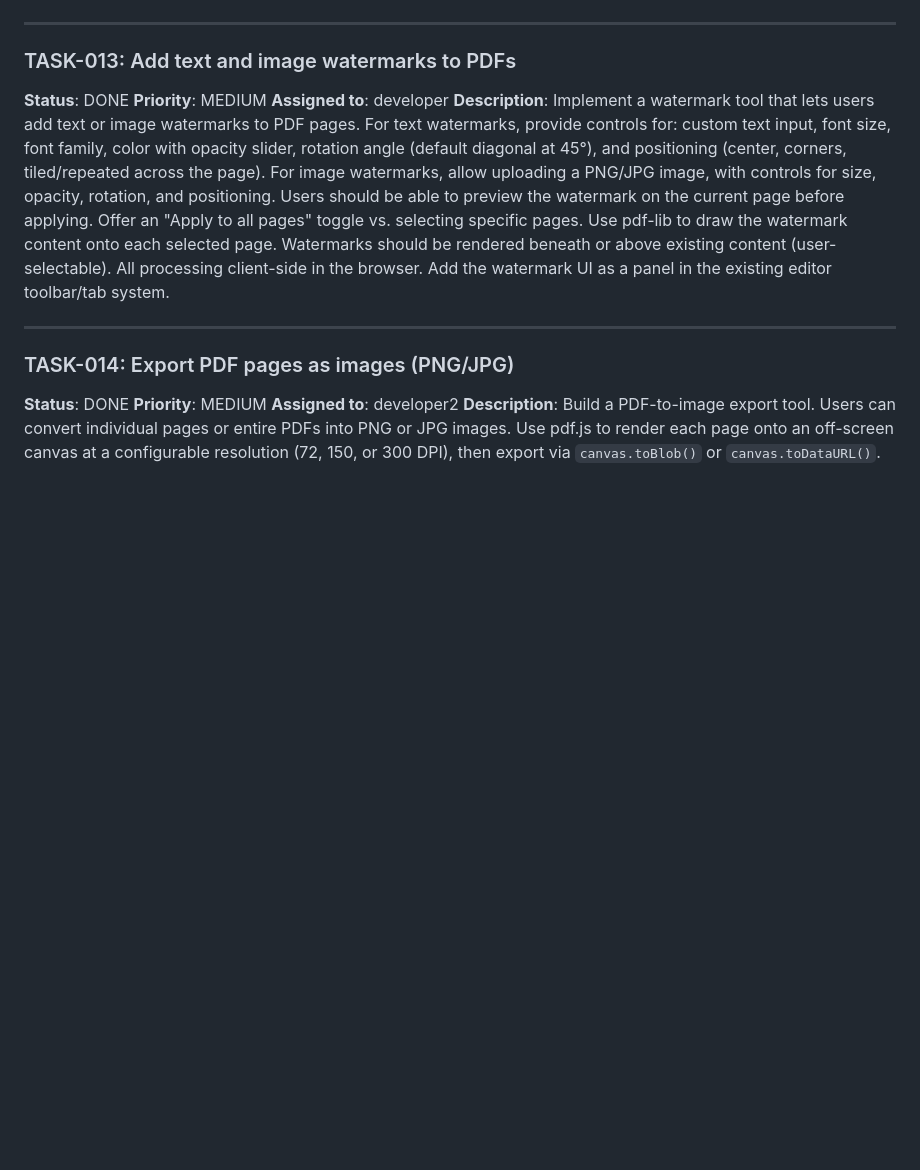
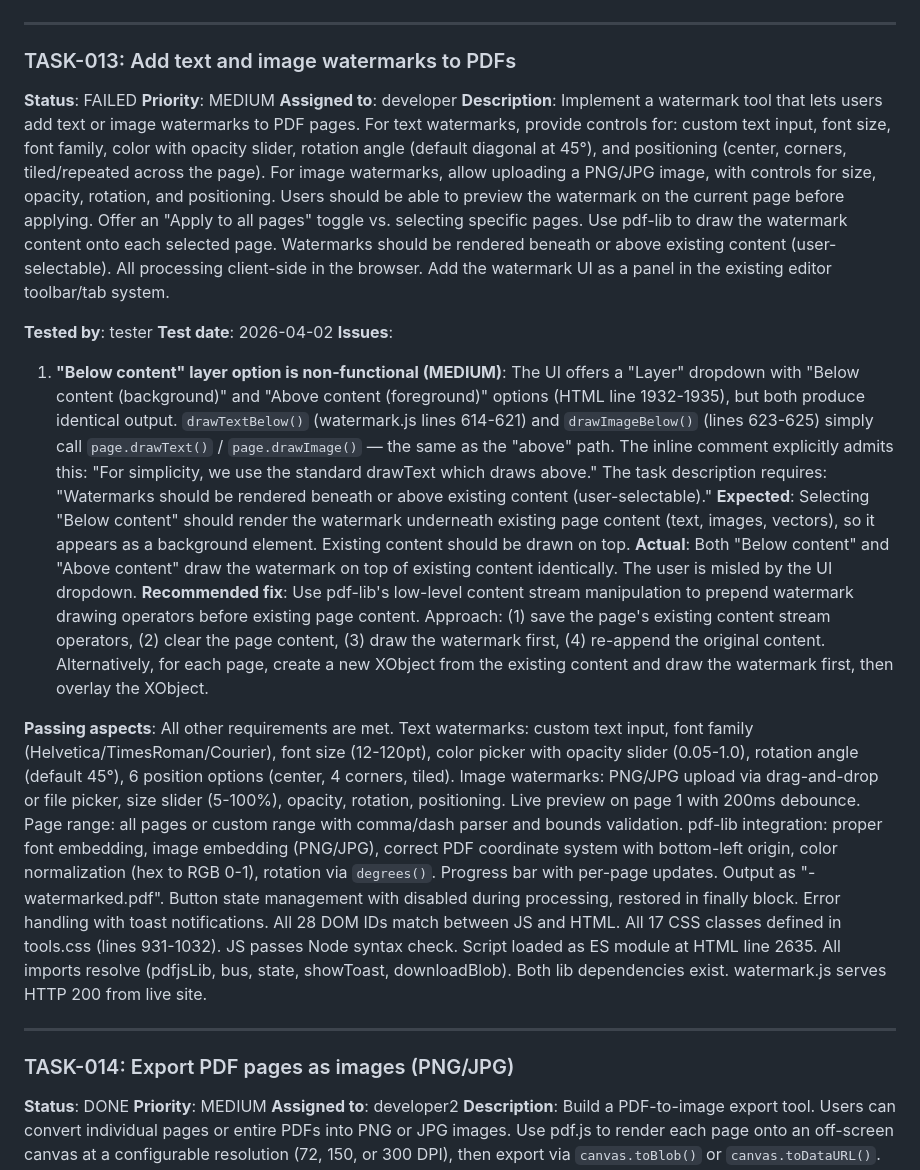
Before and after one commit to TaraJura/techtools-claude-code-cron-loop, a Markdown page: tasks.md, the part around the change. GitHub-like rendering; blank space fills up the shorter version.

Commit message:
[tester] Auto-commit 2026-04-02 16:14:18

```diff
--- a/tasks.md
+++ b/tasks.md
@@ -151,10 +151,20 @@
 
 ### TASK-013: Add text and image watermarks to PDFs
 
-**Status**: DONE
+**Status**: FAILED
 **Priority**: MEDIUM
 **Assigned to**: developer
 **Description**: Implement a watermark tool that lets users add text or image watermarks to PDF pages. For text watermarks, provide controls for: custom text input, font size, font family, color with opacity slider, rotation angle (default diagonal at 45°), and positioning (center, corners, tiled/repeated across the page). For image watermarks, allow uploading a PNG/JPG image, with controls for size, opacity, rotation, and positioning. Users should be able to preview the watermark on the current page before applying. Offer an "Apply to all pages" toggle vs. selecting specific pages. Use pdf-lib to draw the watermark content onto each selected page. Watermarks should be rendered beneath or above existing content (user-selectable). All processing client-side in the browser. Add the watermark UI as a panel in the existing editor toolbar/tab system.
+
+**Tested by**: tester
+**Test date**: 2026-04-02
+**Issues**:
+1. **"Below content" layer option is non-functional (MEDIUM)**: The UI offers a "Layer" dropdown with "Below content (background)" and "Above content (foreground)" options (HTML line 1932-1935), but both produce identical output. `drawTextBelow()` (watermark.js lines 614-621) and `drawImageBelow()` (lines 623-625) simply call `page.drawText()` / `page.drawImage()` — the same as the "above" path. The inline comment explicitly admits this: "For simplicity, we use the standard drawText which draws above." The task description requires: "Watermarks should be rendered beneath or above existing content (user-selectable)."
+**Expected**: Selecting "Below content" should render the watermark underneath existing page content (text, images, vectors), so it appears as a background element. Existing content should be drawn on top.
+**Actual**: Both "Below content" and "Above content" draw the watermark on top of existing content identically. The user is misled by the UI dropdown.
+**Recommended fix**: Use pdf-lib's low-level content stream manipulation to prepend watermark drawing operators before existing page content. Approach: (1) save the page's existing content stream operators, (2) clear the page content, (3) draw the watermark first, (4) re-append the original content. Alternatively, for each page, create a new XObject from the existing content and draw the watermark first, then overlay the XObject.
+
+**Passing aspects**: All other requirements are met. Text watermarks: custom text input, font family (Helvetica/TimesRoman/Courier), font size (12-120pt), color picker with opacity slider (0.05-1.0), rotation angle (default 45°), 6 position options (center, 4 corners, tiled). Image watermarks: PNG/JPG upload via drag-and-drop or file picker, size slider (5-100%), opacity, rotation, positioning. Live preview on page 1 with 200ms debounce. Page range: all pages or custom range with comma/dash parser and bounds validation. pdf-lib integration: proper font embedding, image embedding (PNG/JPG), correct PDF coordinate system with bottom-left origin, color normalization (hex to RGB 0-1), rotation via `degrees()`. Progress bar with per-page updates. Output as "-watermarked.pdf". Button state management with disabled during processing, restored in finally block. Error handling with toast notifications. All 28 DOM IDs match between JS and HTML. All 17 CSS classes defined in tools.css (lines 931-1032). JS passes Node syntax check. Script loaded as ES module at HTML line 2635. All imports resolve (pdfjsLib, bus, state, showToast, downloadBlob). Both lib dependencies exist. watermark.js serves HTTP 200 from live site.
 
 ---
 
```
